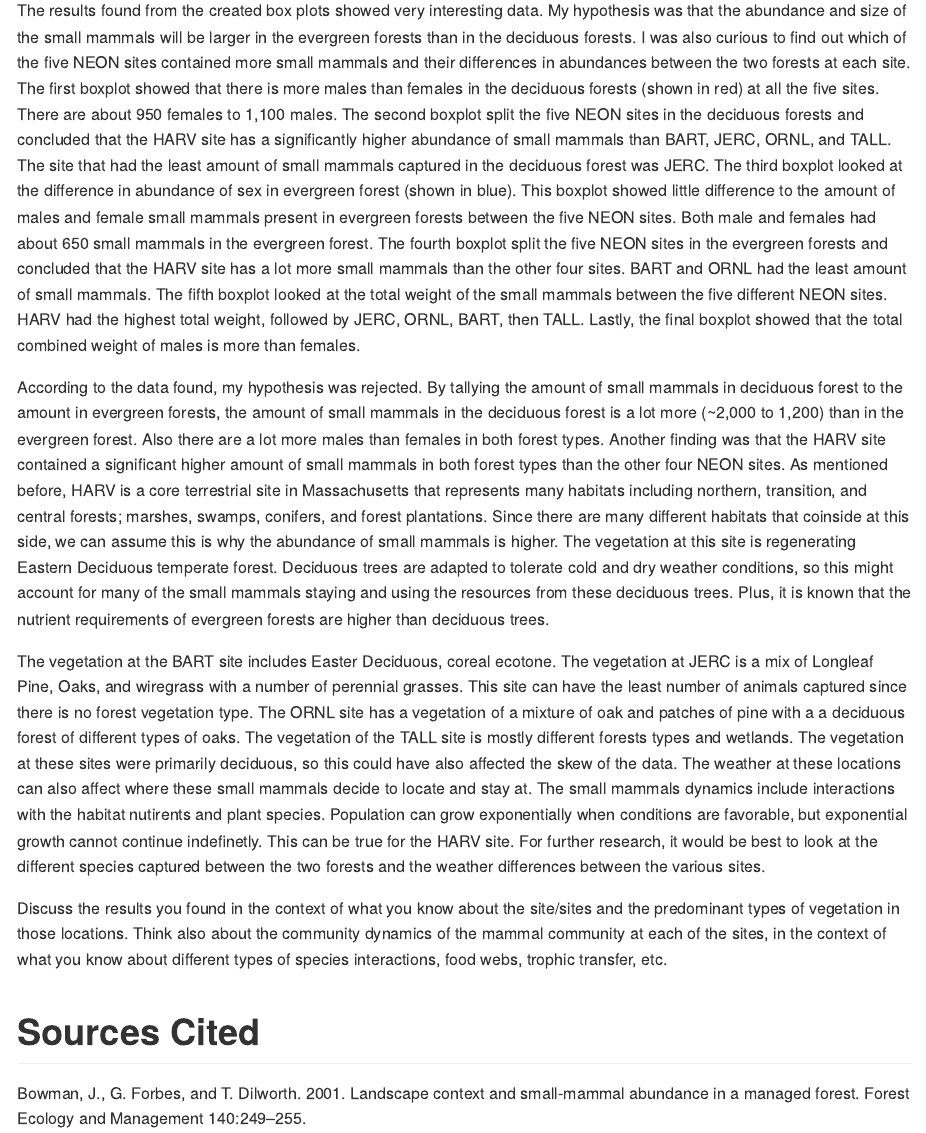
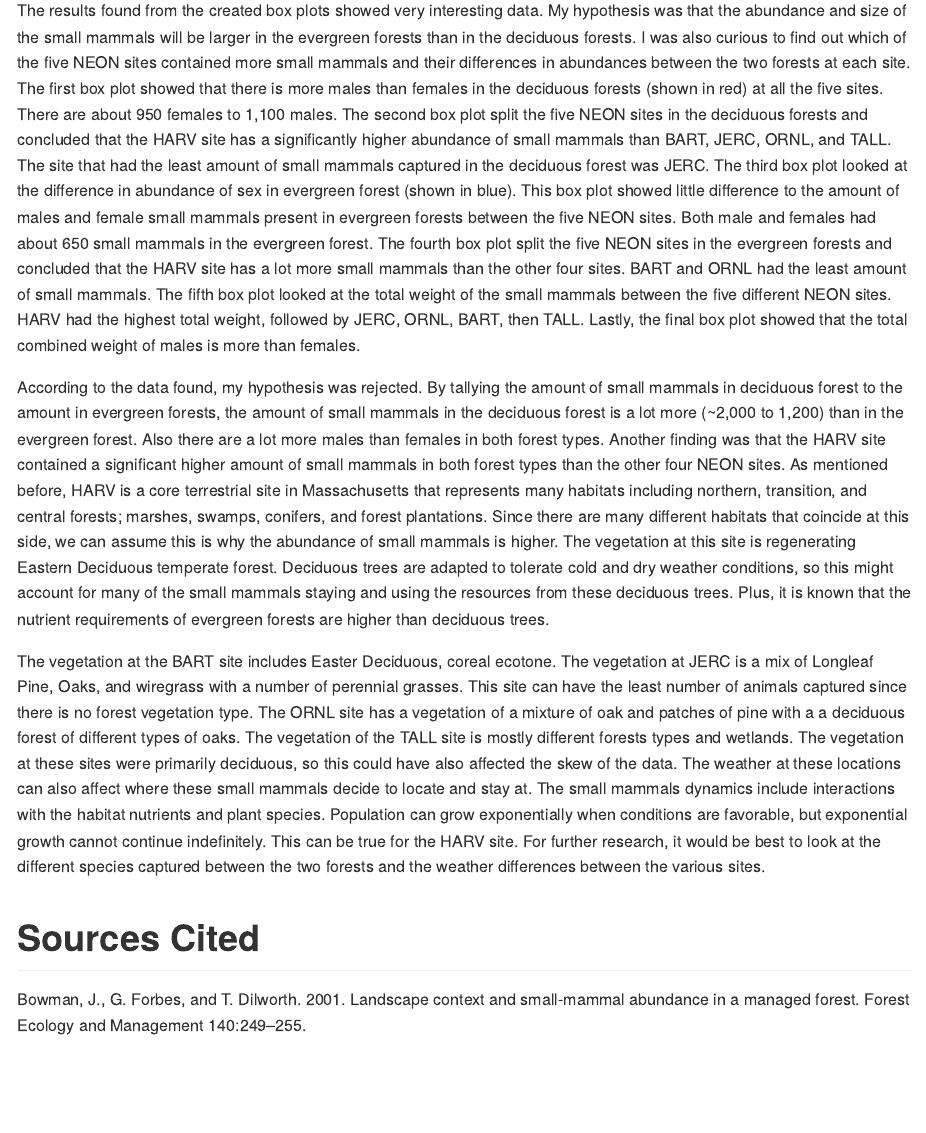
Before and after one commit to 2018-usfca-biol-319-spring/courttini-AR1-small-mammals, an R Markdown document (Analysis.Rmd): the page in a window 1100 px wide, from 5780 px down. Rendered offline with R 4.5, knitr and Pandoc, with nearby package versions; some code elsewhere in the file could not run offline.

Commit message:
Commit last files for project

```diff
--- a/Analysis.Rmd
+++ b/Analysis.Rmd
@@ -162,12 +162,10 @@ ggplot(data = weight_data,
 
 # Discussion
 
-The results found from the created box plots showed very interesting data. My hypothesis was that the abundance and size of the small mammals will be larger in the evergreen forests than in the deciduous forests. I was also curious to find out which of the five NEON sites contained more small mammals and their differences in abundances between the two forests at each site. The first boxplot showed that there is more males than females in the deciduous forests (shown in red) at all the five sites. There are about 950 females to 1,100 males. The second boxplot split the five NEON sites in the deciduous forests and concluded that the HARV site has a significantly higher abundance of small mammals than BART, JERC, ORNL, and TALL. The site that had the least amount of small mammals captured in the deciduous forest was JERC. The third boxplot looked at the difference in abundance of sex in evergreen forest (shown in blue). This boxplot showed little difference to the amount of males and female small mammals present in evergreen forests between the five NEON sites. Both male and females had about 650 small mammals in the evergreen forest. The fourth boxplot split the five NEON sites in the evergreen forests and concluded that the HARV site has a lot more small mammals than the other four sites. BART and ORNL had the least amount of small mammals. The fifth boxplot looked at the total weight of the small mammals between the five different NEON sites. HARV had the highest total weight, followed by JERC, ORNL, BART, then TALL. Lastly, the final boxplot showed that the total combined weight of males is more than females.
+The results found from the created box plots showed very interesting data. My hypothesis was that the abundance and size of the small mammals will be larger in the evergreen forests than in the deciduous forests. I was also curious to find out which of the five NEON sites contained more small mammals and their differences in abundances between the two forests at each site. The first box plot showed that there is more males than females in the deciduous forests (shown in red) at all the five sites. There are about 950 females to 1,100 males. The second box plot split the five NEON sites in the deciduous forests and concluded that the HARV site has a significantly higher abundance of small mammals than BART, JERC, ORNL, and TALL. The site that had the least amount of small mammals captured in the deciduous forest was JERC. The third box plot looked at the difference in abundance of sex in evergreen forest (shown in blue). This box plot showed little difference to the amount of males and female small mammals present in evergreen forests between the five NEON sites. Both male and females had about 650 small mammals in the evergreen forest. The fourth box plot split the five NEON sites in the evergreen forests and concluded that the HARV site has a lot more small mammals than the other four sites. BART and ORNL had the least amount of small mammals. The fifth box plot looked at the total weight of the small mammals between the five different NEON sites. HARV had the highest total weight, followed by JERC, ORNL, BART, then TALL. Lastly, the final box plot showed that the total combined weight of males is more than females.
 
-According to the data found, my hypothesis was rejected. By tallying the amount of small mammals in deciduous forest to the amount in evergreen forests, the amount of small mammals in the deciduous forest is a lot more (~2,000 to 1,200) than in the evergreen forest. Also there are a lot more males than females in both forest types. Another finding was that the HARV site contained a significant higher amount of small mammals in both forest types than the other four NEON sites. As mentioned before, HARV is a core terrestrial site in Massachusetts that represents many habitats including northern, transition, and central forests; marshes, swamps, conifers, and forest plantations. Since there are many different habitats that coinside at this side, we can assume this is why the abundance of small mammals is higher. The vegetation at this site is regenerating Eastern Deciduous temperate forest. Deciduous trees are adapted to tolerate cold and dry weather conditions, so this might account for many of the small mammals staying and using the resources from these deciduous trees. Plus, it is known that the nutrient requirements of evergreen forests are higher than deciduous trees.
+According to the data found, my hypothesis was rejected. By tallying the amount of small mammals in deciduous forest to the amount in evergreen forests, the amount of small mammals in the deciduous forest is a lot more (~2,000 to 1,200) than in the evergreen forest. Also there are a lot more males than females in both forest types. Another finding was that the HARV site contained a significant higher amount of small mammals in both forest types than the other four NEON sites. As mentioned before, HARV is a core terrestrial site in Massachusetts that represents many habitats including northern, transition, and central forests; marshes, swamps, conifers, and forest plantations. Since there are many different habitats that coincide at this side, we can assume this is why the abundance of small mammals is higher. The vegetation at this site is regenerating Eastern Deciduous temperate forest. Deciduous trees are adapted to tolerate cold and dry weather conditions, so this might account for many of the small mammals staying and using the resources from these deciduous trees. Plus, it is known that the nutrient requirements of evergreen forests are higher than deciduous trees.
 
-The vegetation at the BART site includes Easter Deciduous, coreal ecotone. The vegetation at JERC is a mix of Longleaf Pine, Oaks, and wiregrass with a number of perennial grasses. This site can have the least number of animals captured since there is no forest vegetation type. The ORNL site has a vegetation of a mixture of oak and patches of pine with a a deciduous forest of different types of oaks. The vegetation of the TALL site is mostly different forests types and wetlands. The vegetation at these sites were primarily deciduous, so this could have also affected the skew of the data. The weather at these locations can also affect where these small mammals decide to locate and stay at. The small mammals dynamics include interactions with the habitat nutirents and plant species. Population can grow exponentially when conditions are favorable, but exponential growth cannot continue indefinetly. This can be true for the HARV site. For further research, it would be best to look at the different species captured between the two forests and the weather differences between the various sites.
-
-Discuss the results you found in the context of what you know about the site/sites and the predominant types of vegetation in those locations. Think also about the community dynamics of the mammal community at each of the sites, in the context of what you know about different types of species interactions, food webs, trophic transfer, etc.
+The vegetation at the BART site includes Easter Deciduous, coreal ecotone. The vegetation at JERC is a mix of Longleaf Pine, Oaks, and wiregrass with a number of perennial grasses. This site can have the least number of animals captured since there is no forest vegetation type. The ORNL site has a vegetation of a mixture of oak and patches of pine with a a deciduous forest of different types of oaks. The vegetation of the TALL site is mostly different forests types and wetlands. The vegetation at these sites were primarily deciduous, so this could have also affected the skew of the data. The weather at these locations can also affect where these small mammals decide to locate and stay at. The small mammals dynamics include interactions with the habitat nutrients and plant species. Population can grow exponentially when conditions are favorable, but exponential growth cannot continue indefinitely. This can be true for the HARV site. For further research, it would be best to look at the different species captured between the two forests and the weather differences between the various sites.
 
 # Sources Cited
```
Also changed, not shown: Analysis.md (added), Analysis.Rmd (2 more changed lines), 7 other files.
